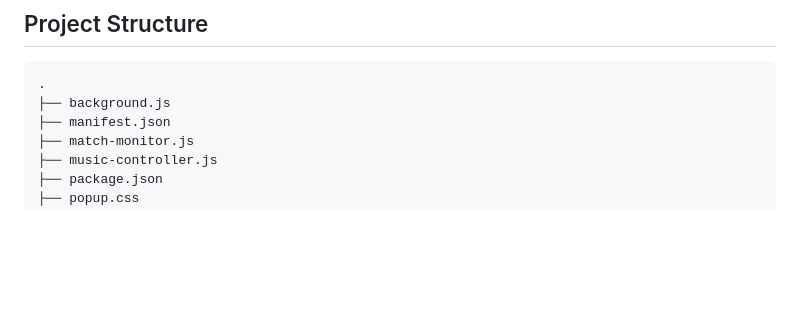
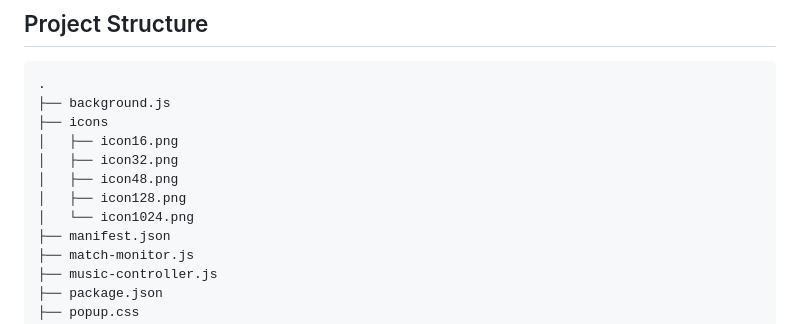
Before and after one commit to dhruvgupta2109/Noads-stream-switch, a Markdown page: README.md, the part around the change. Drawn GitHub-style; blank space fills up the shorter version.

````diff
--- a/README.md
+++ b/README.md
@@ -101,6 +101,12 @@ There is no bundler or build pipeline. The extension is plain JavaScript loaded
 ```text
 .
 ├── background.js
+├── icons
+│   ├── icon16.png
+│   ├── icon32.png
+│   ├── icon48.png
+│   ├── icon128.png
+│   └── icon1024.png
 ├── manifest.json
 ├── match-monitor.js
 ├── music-controller.js
````
